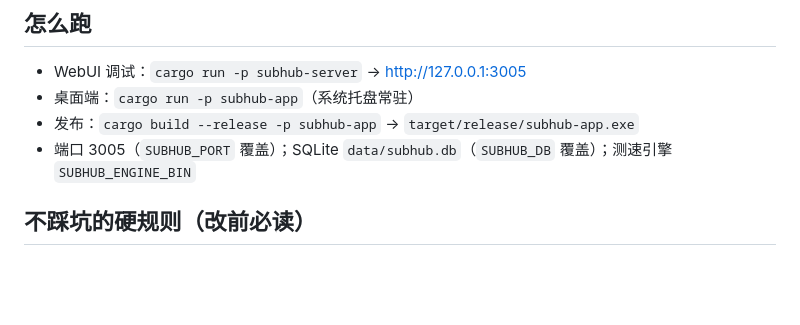
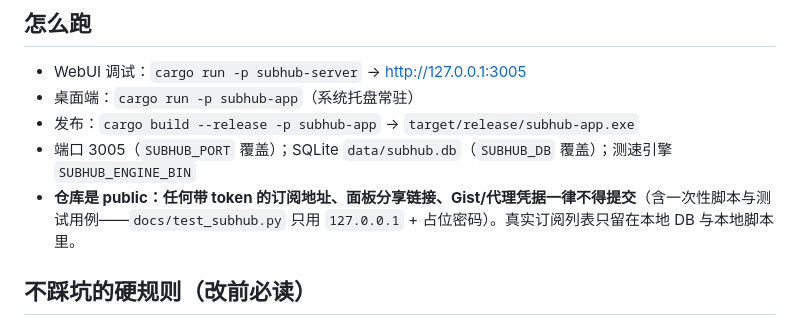
Before and after one commit to schalkiii/SubHub, a Markdown page: AGENTS.md, the part around the change. GitHub-like rendering; blank space fills up the shorter version.

```diff
--- a/AGENTS.md
+++ b/AGENTS.md
@@ -7,6 +7,7 @@
 - 桌面端：`cargo run -p subhub-app`（系统托盘常驻）
 - 发布：`cargo build --release -p subhub-app` → `target/release/subhub-app.exe`
 - 端口 3005（`SUBHUB_PORT` 覆盖）；SQLite `data/subhub.db`（`SUBHUB_DB` 覆盖）；测速引擎 `SUBHUB_ENGINE_BIN`
+- **仓库是 public：任何带 token 的订阅地址、面板分享链接、Gist/代理凭据一律不得提交**（含一次性脚本与测试用例——`docs/test_subhub.py` 只用 `127.0.0.1` + 占位密码）。真实订阅列表只留在本地 DB 与本地脚本里。
 
 ## 不踩坑的硬规则（改前必读）
 - **用户实际跑的是 `subhub-app.exe`（Tauri 内嵌 server），不是 `subhub-server.exe`。** 任何改动要生效，必须 `cargo build --release -p subhub-app` + 重启 `subhub-app.exe`；只构建/重启 server 对用户**完全无效**。
```
Also changed, not shown: README.md (+2 -0 lines).
